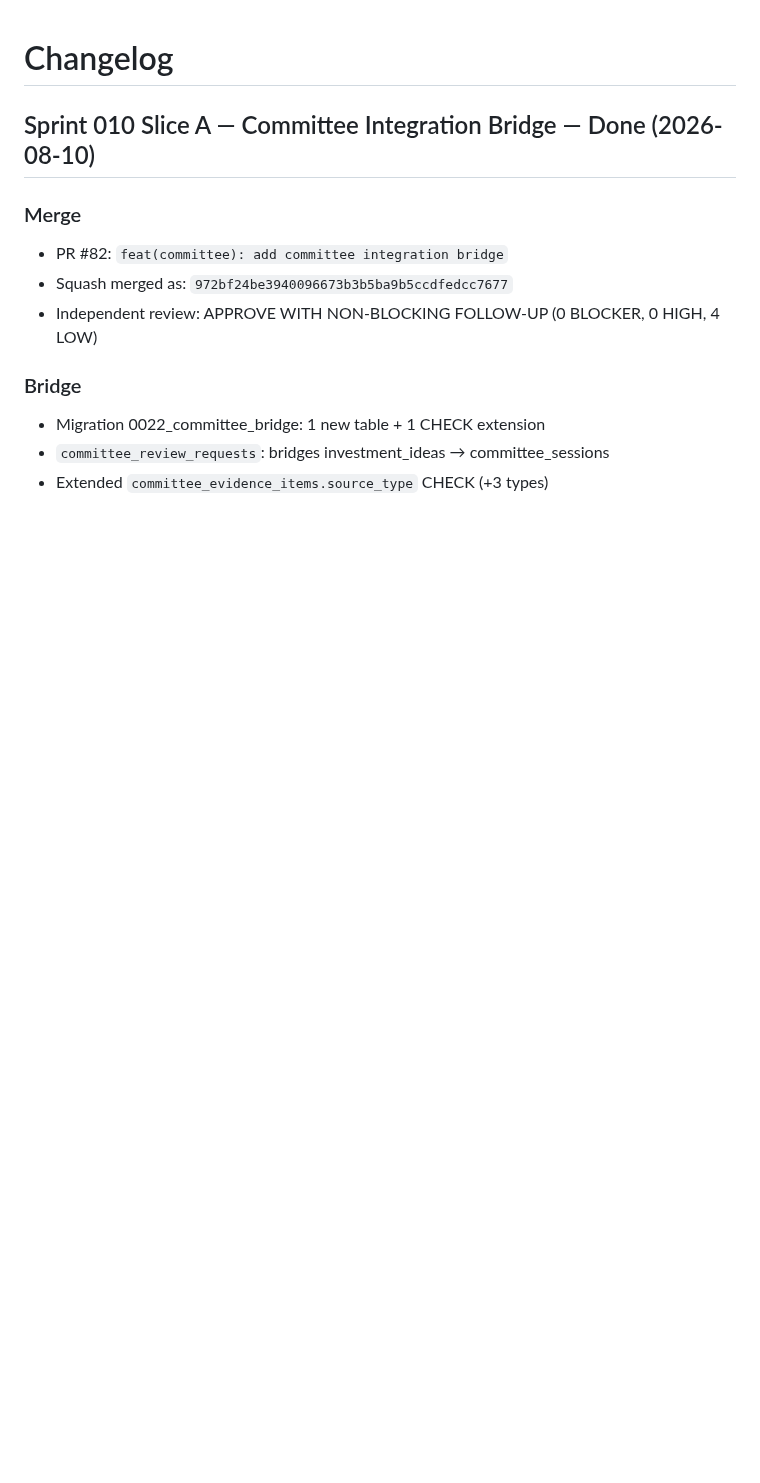
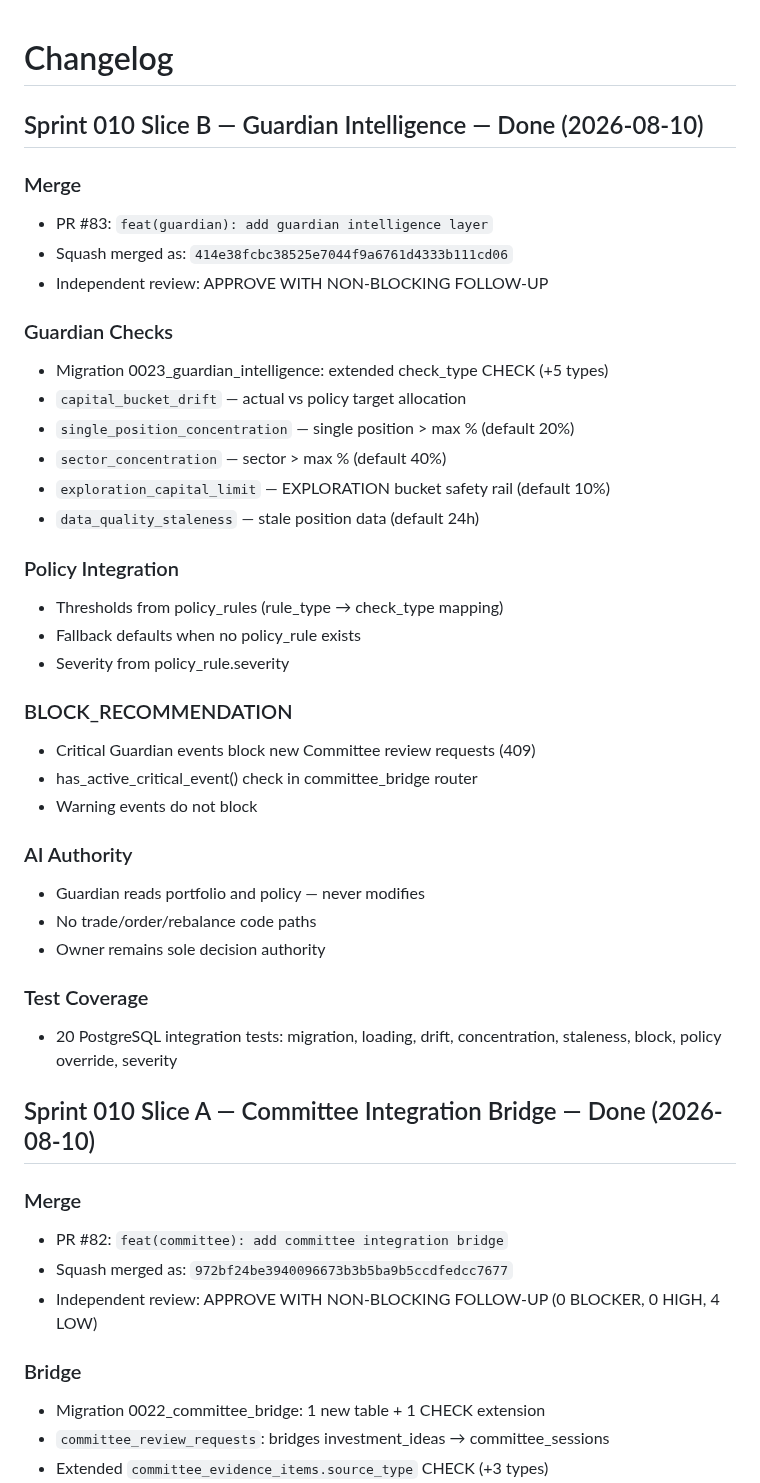
Before and after one commit to Lolitadelgadosharona/CompoundOS, a Markdown page: docs/CHANGELOG.md, the part around the change. Rendered like a GitHub page; blank space fills up the shorter version.

Commit message:
docs: closeout Sprint 010 Slice B — Guardian Intelligence DONE
- MASTER_PLAN: Slice B marked DONE (414e38f, PR #83)
- CHANGELOG: Sprin 010 Slice B entry with 5 check types, BLOCK_RECOMMENDATION, test count

```diff
--- a/docs/CHANGELOG.md
+++ b/docs/CHANGELOG.md
@@ -1,4 +1,37 @@
 # Changelog
+
+## Sprint 010 Slice B — Guardian Intelligence — Done (2026-08-10)
+
+### Merge
+- PR #83: `feat(guardian): add guardian intelligence layer`
+- Squash merged as: `414e38fcbc38525e7044f9a6761d4333b111cd06`
+- Independent review: APPROVE WITH NON-BLOCKING FOLLOW-UP
+
+### Guardian Checks
+- Migration 0023_guardian_intelligence: extended check_type CHECK (+5 types)
+- `capital_bucket_drift` — actual vs policy target allocation
+- `single_position_concentration` — single position > max % (default 20%)
+- `sector_concentration` — sector > max % (default 40%)
+- `exploration_capital_limit` — EXPLORATION bucket safety rail (default 10%)
+- `data_quality_staleness` — stale position data (default 24h)
+
+### Policy Integration
+- Thresholds from policy_rules (rule_type → check_type mapping)
+- Fallback defaults when no policy_rule exists
+- Severity from policy_rule.severity
+
+### BLOCK_RECOMMENDATION
+- Critical Guardian events block new Committee review requests (409)
+- has_active_critical_event() check in committee_bridge router
+- Warning events do not block
+
+### AI Authority
+- Guardian reads portfolio and policy — never modifies
+- No trade/order/rebalance code paths
+- Owner remains sole decision authority
+
+### Test Coverage
+- 20 PostgreSQL integration tests: migration, loading, drift, concentration, staleness, block, policy override, severity
 
 ## Sprint 010 Slice A — Committee Integration Bridge — Done (2026-08-10)
 
```
Also changed, not shown: docs/MASTER_PLAN.md (+2 -2 lines).
